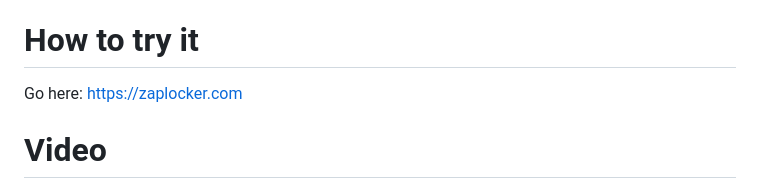
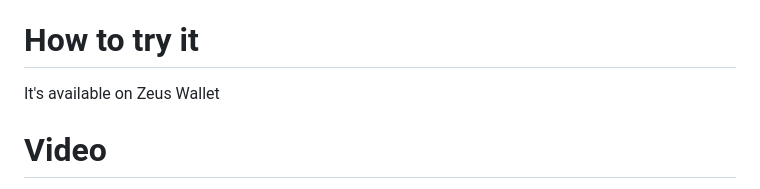
Before and after one commit to supertestnet/zaplocker, a Markdown page: README.md, the part around the change. Rendered like a GitHub page.

```diff
--- a/README.md
+++ b/README.md
@@ -4,7 +4,7 @@ Non-custodial lightning address server with base layer support too
 
 # How to try it
 
-Go here: https://zaplocker.com
+It's available on Zeus Wallet
 
 # Video
 
```
